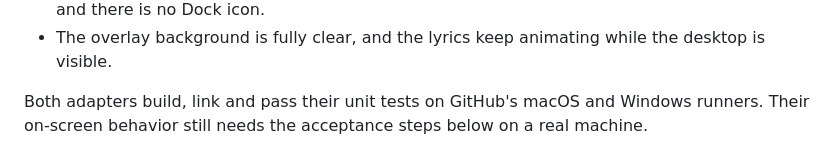
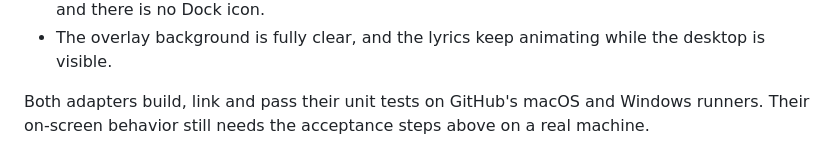
Before and after one commit to sussyswimmer/lyricsync, a Markdown page: docs/DESKTOP_LAYER.md, the part around the change. Drawn GitHub-style.

Commit message:
DESKTOP_LAYER: point at the acceptance steps above
Co-Authored-By: Claude Opus 5.5 <noreply@anthropic.com>
Claude-Session: https://claude.ai/code/session_01HDq5EZpLjxt7UJbfnCwdXA

```diff
--- a/docs/DESKTOP_LAYER.md
+++ b/docs/DESKTOP_LAYER.md
@@ -43,4 +43,4 @@ On macOS 14 and 15, with the same command, verify:
 - Opening Settings and toggling play/pause never takes focus from Settings or another app, and there is no Dock icon.
 - The overlay background is fully clear, and the lyrics keep animating while the desktop is visible.
 
-Both adapters build, link and pass their unit tests on GitHub's macOS and Windows runners. Their on-screen behavior still needs the acceptance steps below on a real machine.
+Both adapters build, link and pass their unit tests on GitHub's macOS and Windows runners. Their on-screen behavior still needs the acceptance steps above on a real machine.
```
